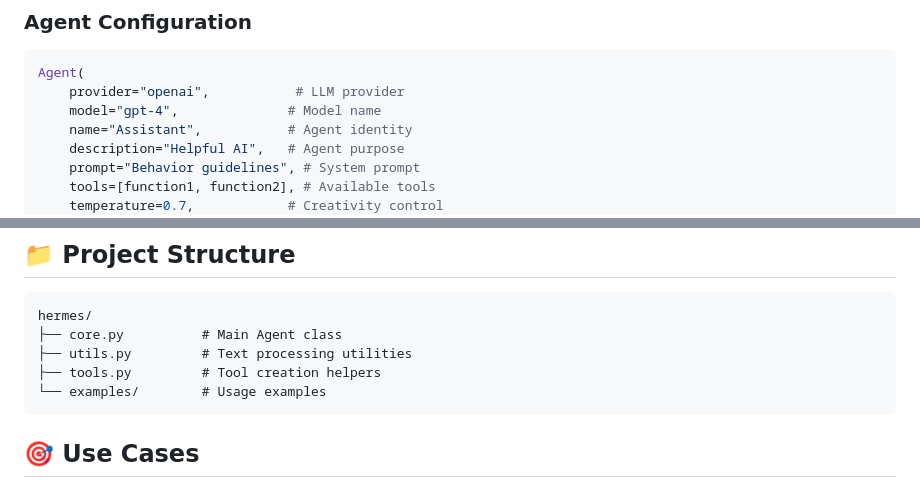
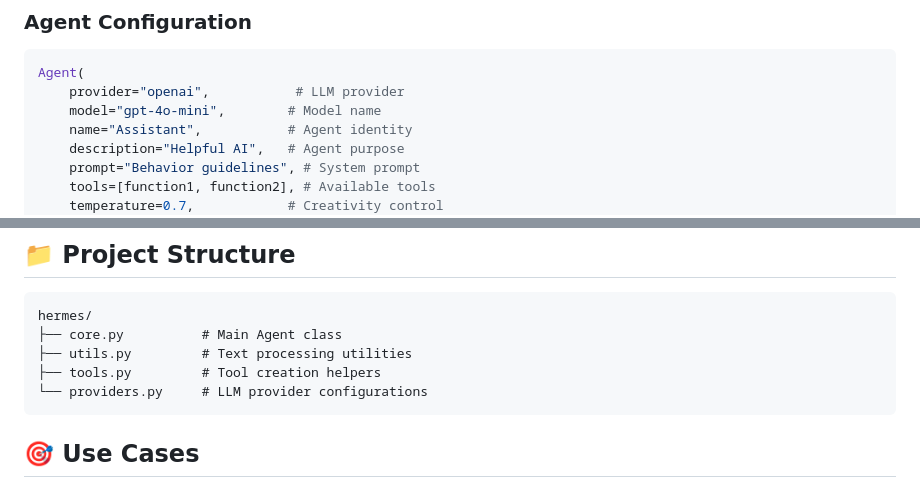
Before and after one commit to Luiz-Trindade/Hermes, a Markdown page: README.md, 2 parts joined by grey strips. GitHub-like rendering.

````diff
--- a/README.md
+++ b/README.md
@@ -88,7 +147,7 @@ coordinator = Agent(
 ```python
 Agent(
     provider="openai",           # LLM provider
-    model="gpt-4",              # Model name
+    model="gpt-4o-mini",        # Model name
     name="Assistant",           # Agent identity
     description="Helpful AI",   # Agent purpose
     prompt="Behavior guidelines", # System prompt
@@ -112,7 +171,7 @@ hermes/
 ├── core.py          # Main Agent class
 ├── utils.py         # Text processing utilities
 ├── tools.py         # Tool creation helpers
-└── examples/        # Usage examples
+└── providers.py     # LLM provider configurations
 ```
 
 ## 🎯 Use Cases
````
Also changed, not shown: other parts of README.md (+77 -18 lines).
